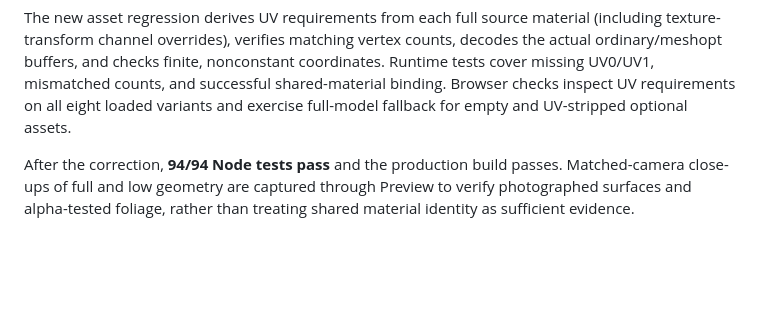
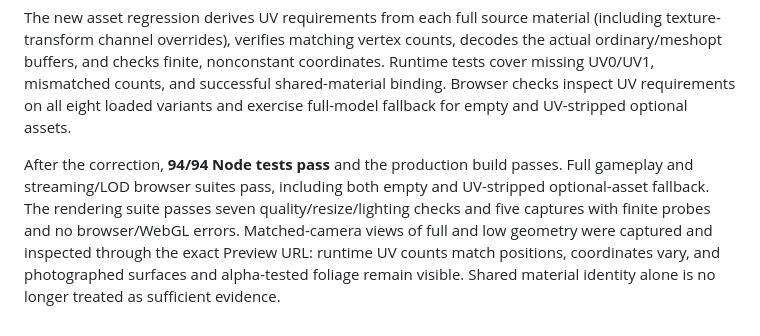
Before and after one commit to Ramgopalbhat10/experiments, a Markdown page: homestead/docs/realism-iteration-1.md, the part around the change. Drawn GitHub-style; blank space fills up the shorter version.

```diff
--- a/homestead/docs/realism-iteration-1.md
+++ b/homestead/docs/realism-iteration-1.md
@@ -77,4 +77,4 @@ All 34 primitives in each of `lod.gltf` and `lod-compressed.gltf` now retain `TE
 
 The new asset regression derives UV requirements from each full source material (including texture-transform channel overrides), verifies matching vertex counts, decodes the actual ordinary/meshopt buffers, and checks finite, nonconstant coordinates. Runtime tests cover missing UV0/UV1, mismatched counts, and successful shared-material binding. Browser checks inspect UV requirements on all eight loaded variants and exercise full-model fallback for empty and UV-stripped optional assets.
 
-After the correction, **94/94 Node tests pass** and the production build passes. Matched-camera close-ups of full and low geometry are captured through Preview to verify photographed surfaces and alpha-tested foliage, rather than treating shared material identity as sufficient evidence.
+After the correction, **94/94 Node tests pass** and the production build passes. Full gameplay and streaming/LOD browser suites pass, including both empty and UV-stripped optional-asset fallback. The rendering suite passes seven quality/resize/lighting checks and five captures with finite probes and no browser/WebGL errors. Matched-camera views of full and low geometry were captured and inspected through the exact Preview URL: runtime UV counts match positions, coordinates vary, and photographed surfaces and alpha-tested foliage remain visible. Shared material identity alone is no longer treated as sufficient evidence.
```
